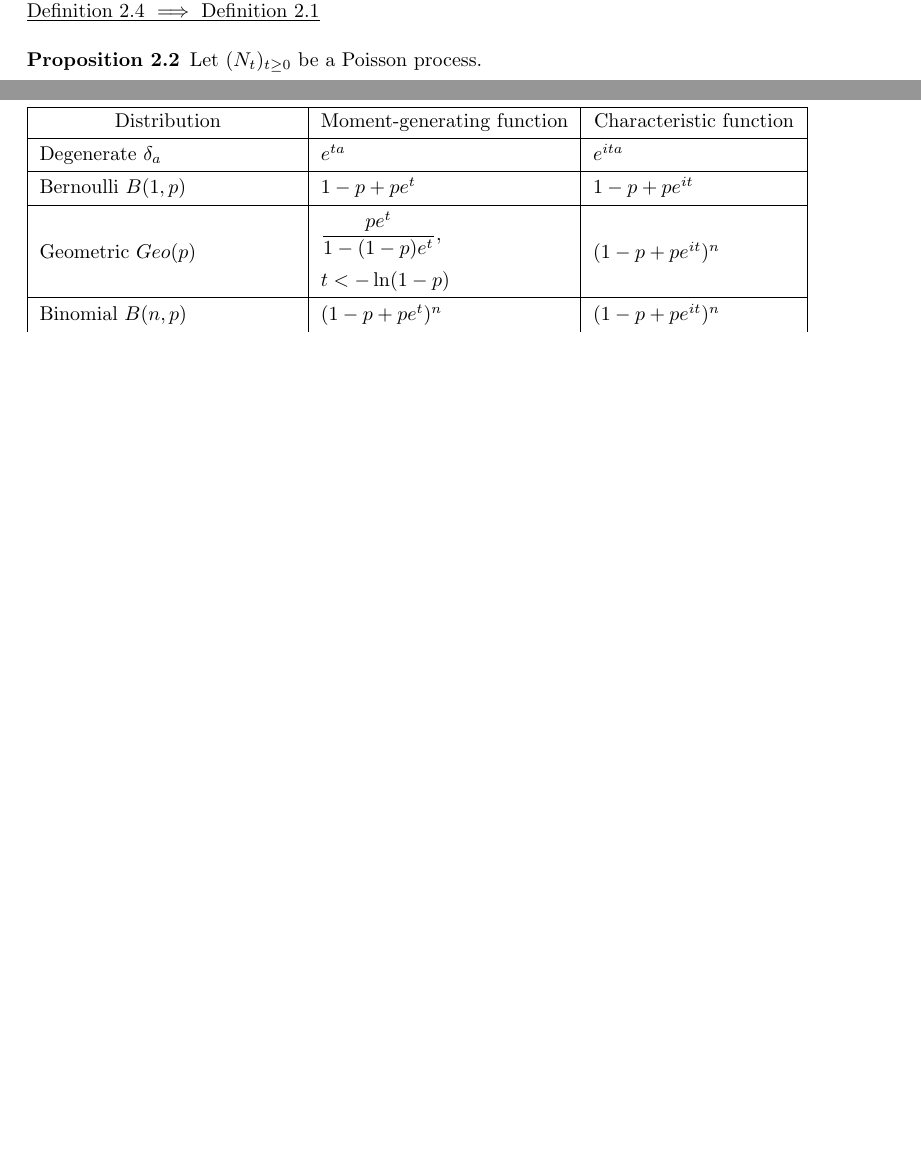
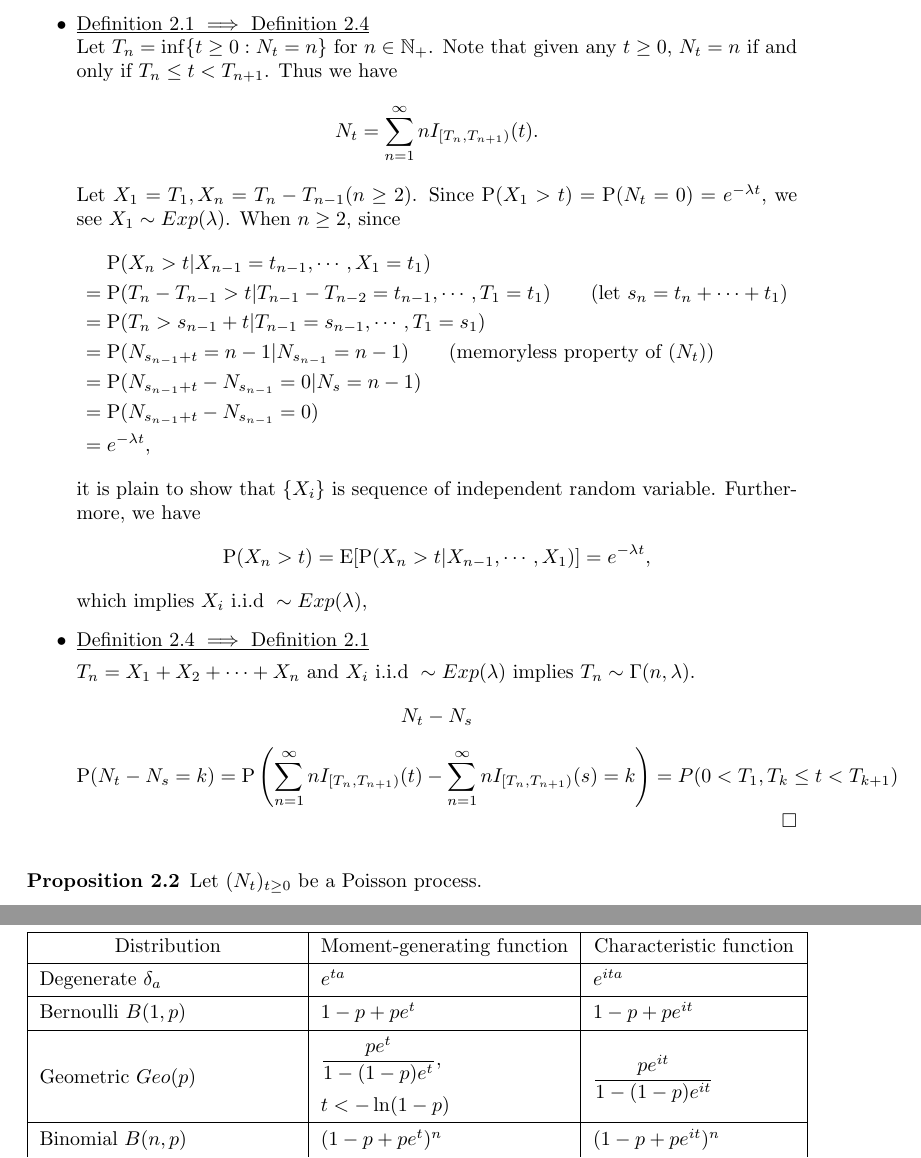
Before and after one commit to hooyuser/Stochastic-Process, a LaTeX document (Stochastic Process.tex): two parts of pages 2 and 4 of 4 before the commit and two parts of pages 3 and 5 of 5 after it, joined at a grey line, cut at the place of the change, the shorter picture padded with empty space. Compiled offline with pdfLaTeX.

Commit message:
update
update

```diff
--- a/Stochastic Process.tex
+++ b/Stochastic Process.tex
@@ -134,9 +136,33 @@ For any $0\le s<t$, the counting process $N_t-N_s$ represents the number of even
 	\]
 	The initial condition $g(0)=\mathrm{E}[e^{-uN_{0}}]=1$ determines a special solution of the equation $g(t)=L_{N_{t}}(u)=e^{\lambda t (e^{-u}-1)}$, which coincides with the Laplace transform of Poisson distribution $Pois(\lambda t)$. Since Laplace transform uniquely determines the distribution, we can thus conclude $N_{t}\sim Pois(\lambda t)$. Given any $r\ge 0$, define a stochastic process $N'_t=N_{r+t}-N_r$ and we can check that $(N'_t)_{t\ge 0}$ is also a counting process satisfying all the contitions in Definition 2.4. Hence we can also show that $N'_{t}\sim Pois(\lambda t)$, which is equivalent to Definition 2.1(iii).
 
-	\noindent\underline{Definition 2.4 $\implies$ Definition 2.1}
+	\item\noindent\underline{Definition 2.1 $\implies$ Definition 2.4}\\
+	Let $T_n=\inf\{t\ge0:N_t= n\}$ for $n\in\mathbb{N}_+$. Note that given any $t\ge0$, $N_t=n$ if and only if $T_n\le t<T_{n+1}$. Thus we have
+	\[
+	N_t=\sum_{n=1}^{\infty}nI_{[T_n,T_{n+1})}(t).
+	\]
+	Let $X_1=T_1,X_{n}=T_{n}-T_{n-1}(n\ge2)$. Since $\mathrm{P}(X_1>t)=\mathrm{P}(N_t=0)=e^{-\lambda t}$, we see $X_1\sim Exp(\lambda)$. When $n\ge2$, since
+	\begin{align*}
+	&\mathrm{P}(X_n>t|X_{n-1}=t_{n-1},\cdots,X_1=t_1)\\
+	=\;&\mathrm{P}(T_{n}-T_{n-1}>t|T_{n-1}-T_{n-2}=t_{n-1},\cdots,T_1=t_1)\qquad(\text{let }s_n=t_{n}+\cdots +t_1)\\
+	=\;&\mathrm{P}(T_{n}>s_{n-1}+t|T_{n-1}=s_{n-1},\cdots,T_1=s_1)\\
+	=\;&\mathrm{P}(N_{s_{n-1}+t}=n-1|N_{s_{n-1}}=n-1)\qquad(\text{memoryless property of }(N_t))\\
+	=\;&\mathrm{P}(N_{s_{n-1}+t}-N_{s_{n-1}}=0|N_s=n-1)\\
+	=\;&\mathrm{P}(N_{s_{n-1}+t}-N_{s_{n-1}}=0)\\
+	=\;&e^{-\lambda t},
+	\end{align*}
+	it is plain to show that $\{X_i\}$ is sequence of independent random variable. Furthermore, we have $$\mathrm{P}(X_n>t)=\mathrm{E}[\mathrm{P}(X_n>t|X_{n-1},\cdots,X_1)]=e^{-\lambda t},$$
+	which implies $X_i\text{ i.i.d }\sim Exp(\lambda)$,
+	\item\noindent\underline{Definition 2.4 $\implies$ Definition 2.1}
 
-
+	\noindent$T_n=X_1+X_2+\cdots+X_n$ and $X_i\text{ i.i.d }\sim Exp(\lambda)$ implies $T_n\sim\Gamma(n,\lambda)$.
+	\[
+	N_t-N_s
+	\]
+	\[
+	\mathrm{P}(N_t-N_s=k)=\mathrm{P}\left(\sum_{n=1}^{\infty}nI_{[T_n,T_{n+1})}(t)-\sum_{n=1}^{\infty}nI_{[T_n,T_{n+1})}(s)=k\right)=P(0<T_1,T_k\le t< T_{k+1} )
+	\]
+\end{itemize}
 \end{Proof}
 
 \begin{proposition}
@@ -197,7 +225,7 @@ For any $0\le s<t$, the counting process $N_t-N_s$ represents the number of even
 		\multicolumn{1}{|c|}{\cellcolor[HTML]{C0C0C0}Distribution} &  \multicolumn{1}{c|}{\cellcolor[HTML]{C0C0C0}Moment-generating function } & \multicolumn{1}{c|}{\cellcolor[HTML]{C0C0C0}Characteristic function} \\ \hline
 		Degenerate $\delta_a$ &${ e ^ { t a } }$ &$ e ^ { i t a }$  \\ \hline
 		Bernoulli $B(1,p)$  &${ 1 - p + p e ^ { t } }$ & ${ 1 - p + p e ^ { i t } }$ \\  \hline
-		\multirow{2}{*}[-3pt]{Geometric $Geo(p)$} &${ \dfrac { p e ^ { t } } { 1 - ( 1 - p ) e ^ { t } } },$& \multirow{2}{*}[-3pt]{$ ( 1 - p + p e ^ { i t } ) ^ { n } $} \\
+		\multirow{2}{*}[-3pt]{Geometric $Geo(p)$} &${ \dfrac { p e ^ { t } } { 1 - ( 1 - p ) e ^ { t } } },$& \multirow{2}{*}[-3pt]{$\dfrac{ pe^{it} }{1 - ( 1 - p ) e^ { it } } $} \\
 		 &$ t < - \operatorname { l n } ( 1 - p )$& \\  \hline
 		Binomial $B(n,p)$ &${ ( 1 - p + p e ^ { t } ) ^ { n } }$ & $ ( 1 - p + p e ^ { i t } ) ^ { n } $ \\   \hline
 		Negative Binomial $NB(r,p)$  &$ \dfrac { ( 1 - p ) ^ { r } } { ( 1 - p e ^ { t } ) ^ { r } } $ & $ \dfrac { ( 1 - p ) ^ { r } } { ( 1 - p e ^ { i t } ) ^ { r } } $\\ \hline
```
Also changed, not shown: Stochastic Process.pdf, Stochastic Process.tex (16 more changed lines), 4 other files.
